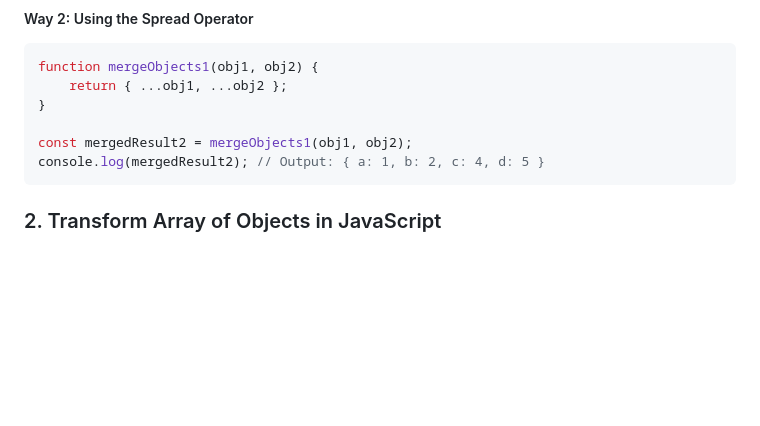
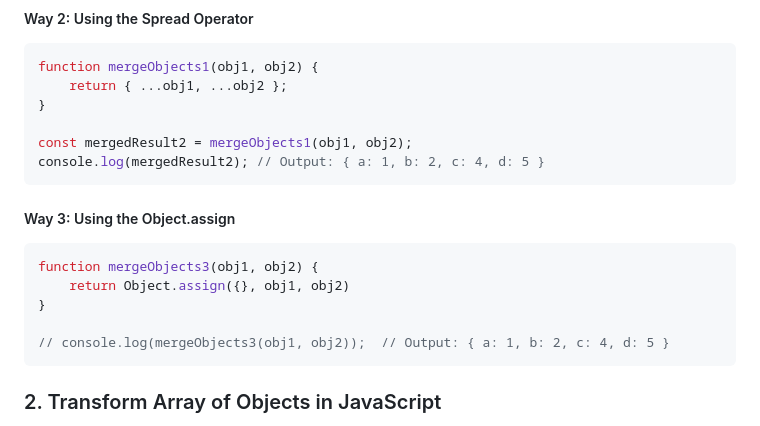
Before and after one commit to bittu1040/JavaScript-Coding-and-Notes, a Markdown page: README.md, the part around the change. Drawn GitHub-style; blank space fills up the shorter version.

````diff
--- a/README.md
+++ b/README.md
@@ -54,6 +54,17 @@ function mergeObjects1(obj1, obj2) {
 const mergedResult2 = mergeObjects1(obj1, obj2);
 console.log(mergedResult2); // Output: { a: 1, b: 2, c: 4, d: 5 }
 ```
+
+##### Way 3: Using the Object.assign
+
+```javascript
+function mergeObjects3(obj1, obj2) {
+    return Object.assign({}, obj1, obj2)
+}
+
+// console.log(mergeObjects3(obj1, obj2));  // Output: { a: 1, b: 2, c: 4, d: 5 }
+```
+
 
 
 
````
